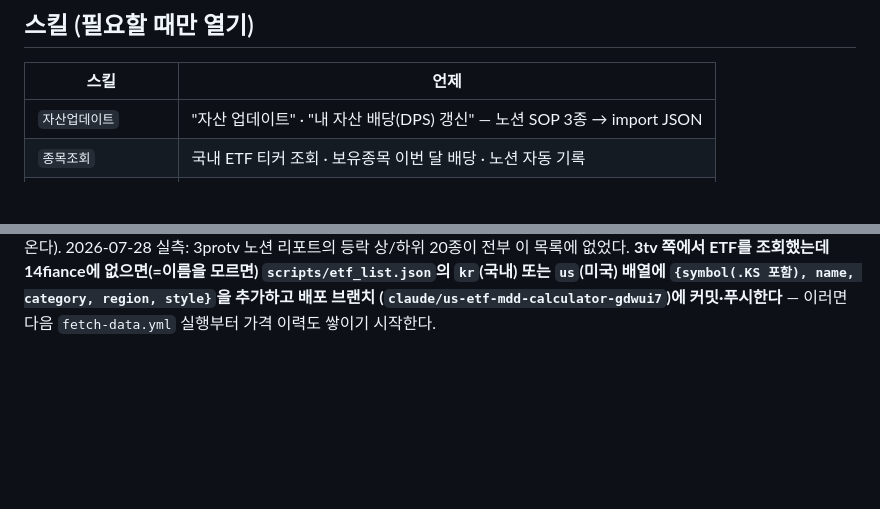
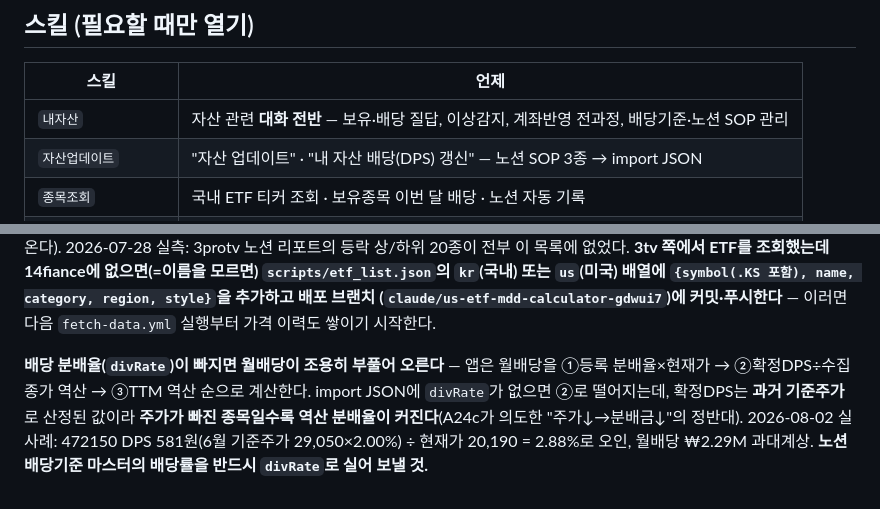
Before and after one commit to vierzhen-del/14fiance, a Markdown page: CLAUDE.md, 2 parts joined by grey strips. GitHub-like rendering; blank space fills up the shorter version.

Commit message:
내자산 스킬 신설 + divRate 누락 함정 CLAUDE.md 등재
자산 관련 대화를 전담하는 스킬을 만들었다. 보유·배당 질답, 이상감지 체크리스트,
계좌반영 전과정(매도이력 조회 → 캡처 판독 → 노션 SOP 갱신 → import JSON 자가검증),
배당기준 관리, 포트폴리오 판단을 한 문서에 모았다.

이상감지 체크리스트에는 오늘 실제로 터진 3건을 근거와 함께 박아뒀다:
divRate 누락으로 인한 배당 과대계상, (계좌,종목) 중복 행 합산, fetch-data 조용한 실패.

CLAUDE.md에는 divRate 함정을 "열어보기 전엔 모를 함정"으로 추가했다.

```diff
--- a/CLAUDE.md
+++ b/CLAUDE.md
@@ -17,6 +17,7 @@
 
 | 스킬 | 언제 |
 |---|---|
+| `내자산` | 자산 관련 **대화 전반** — 보유·배당 질답, 이상감지, 계좌반영 전과정, 배당기준·노션 SOP 관리 |
 | `자산업데이트` | "자산 업데이트" · "내 자산 배당(DPS) 갱신" — 노션 SOP 3종 → import JSON |
 | `종목조회` | 국내 ETF 티커 조회 · 보유종목 이번 달 배당 · 노션 자동 기록 |
 | `시세파이프라인` | 시세·알림이 안 갱신됨 · 신규 종목이 앱에 안 보임 · 워크플로 진단 |
@@ -72,3 +73,10 @@ force-push 구조다. 다른 파일을 넣지 말 것.
 `{symbol(.KS 포함), name, category, region, style}`을 추가하고 배포 브랜치
 (`claude/us-etf-mdd-calculator-gdwui7`)에 커밋·푸시한다** — 이러면 다음 `fetch-data.yml` 실행부터
 가격 이력도 쌓이기 시작한다.
+
+**배당 분배율(`divRate`)이 빠지면 월배당이 조용히 부풀어 오른다** — 앱은 월배당을
+①등록 분배율×현재가 → ②확정DPS÷수집종가 역산 → ③TTM 역산 순으로 계산한다.
+import JSON에 `divRate`가 없으면 ②로 떨어지는데, 확정DPS는 **과거 기준주가**로 산정된 값이라
+**주가가 빠진 종목일수록 역산 분배율이 커진다**(A24c가 의도한 "주가↓→분배금↓"의 정반대).
+2026-08-02 실사례: 472150 DPS 581원(6월 기준주가 29,050×2.00%) ÷ 현재가 20,190 = 2.88%로 오인,
+월배당 ₩2.29M 과대계상. **노션 배당기준 마스터의 배당률을 반드시 `divRate`로 실어 보낼 것.**
```
Also changed, not shown: 1 other file.
